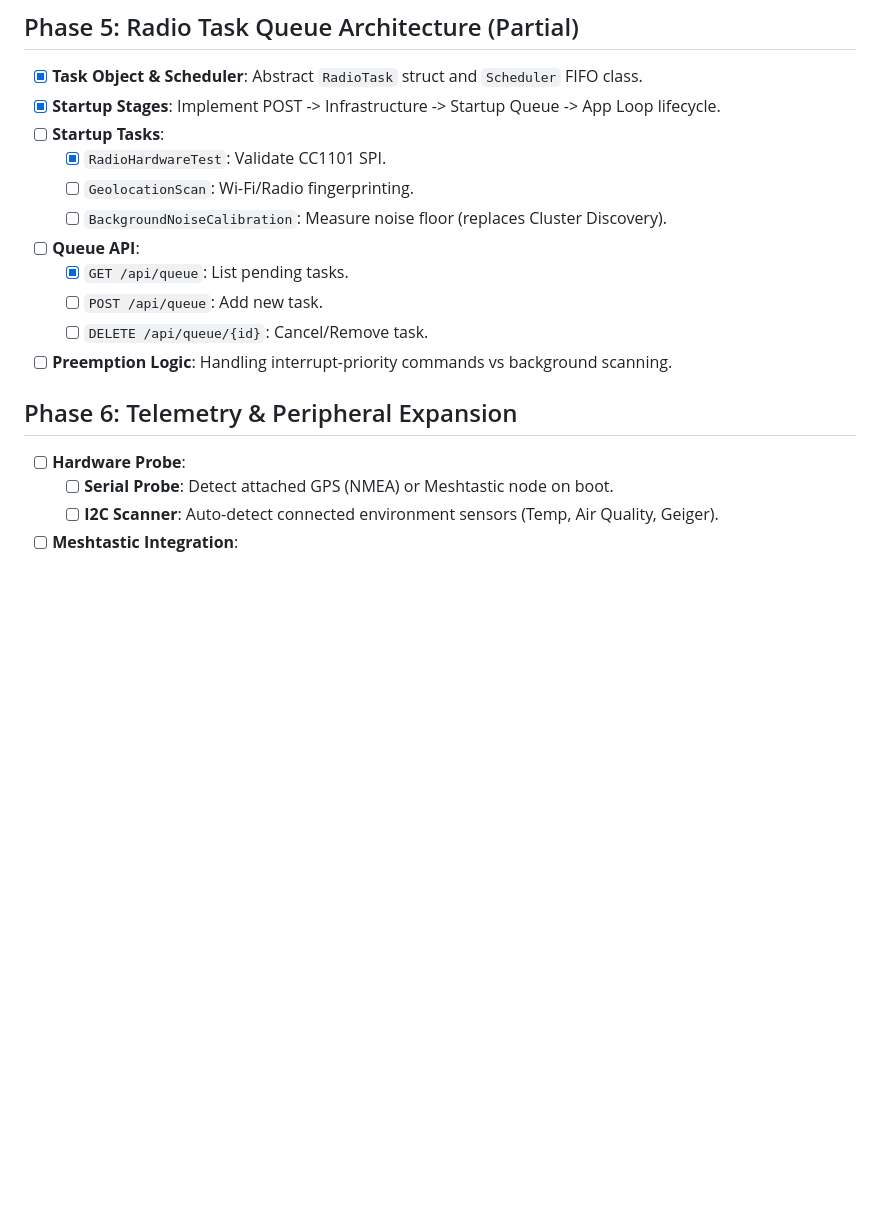
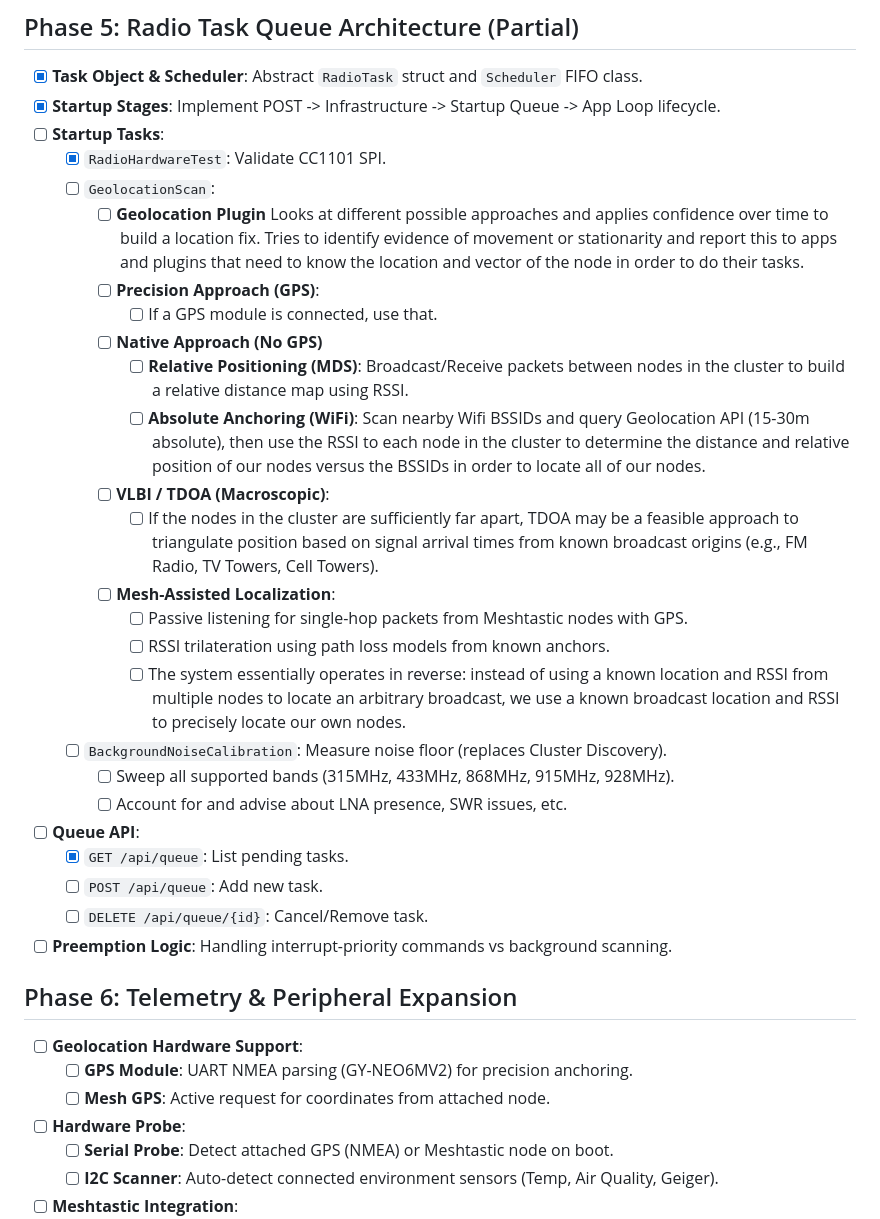
Before and after one commit to cjtrowbridge/All-Seeing-Eye, a Markdown page: firmware/README.md, the part around the change. GitHub-like rendering; blank space fills up the shorter version.

Commit message:
built geolocation plan/framework

```diff
--- a/firmware/README.md
+++ b/firmware/README.md
@@ -72,8 +72,22 @@
 - [x] **Startup Stages**: Implement POST -> Infrastructure -> Startup Queue -> App Loop lifecycle.
 - [ ] **Startup Tasks**:
     - [x] `RadioHardwareTest`: Validate CC1101 SPI.
-    - [ ] `GeolocationScan`: Wi-Fi/Radio fingerprinting.
+    - [ ] `GeolocationScan`:
+        - [ ] **Geolocation Plugin** Looks at different possible approaches and applies confidence over time to build a location fix. Tries to identify evidence of movement or stationarity and report this to apps and plugins that need to know the location and vector of the node in order to do their tasks.
+        - [ ] **Precision Approach (GPS)**:
+             - [ ] If a GPS module is connected, use that.
+        - [ ] **Native Approach (No GPS)**
+             - [ ] **Relative Positioning (MDS)**: Broadcast/Receive packets between nodes in the cluster to build a relative distance map using RSSI.
+             - [ ] **Absolute Anchoring (WiFi)**: Scan nearby Wifi BSSIDs and query Geolocation API (15-30m absolute), then use the RSSI to each node in the cluster to determine the distance and relative position of our nodes versus the BSSIDs in order to locate all of our nodes.
+        - [ ] **VLBI / TDOA (Macroscopic)**:
+             - [ ] If the nodes in the cluster are sufficiently far apart, TDOA may be a feasible approach to triangulate position based on signal arrival times from known broadcast origins (e.g., FM Radio, TV Towers, Cell Towers).
+        - [ ] **Mesh-Assisted Localization**:
+             - [ ] Passive listening for single-hop packets from Meshtastic nodes with GPS.
+             - [ ] RSSI trilateration using path loss models from known anchors.
+             - [ ] The system essentially operates in reverse: instead of using a known location and RSSI from multiple nodes to locate an arbitrary broadcast, we use a known broadcast location and RSSI to precisely locate our own nodes.
     - [ ] `BackgroundNoiseCalibration`: Measure noise floor (replaces Cluster Discovery).
+        - [ ] Sweep all supported bands (315MHz, 433MHz, 868MHz, 915MHz, 928MHz).
+        - [ ] Account for and advise about LNA presence, SWR issues, etc.
 - [ ] **Queue API**:
     - [x] `GET /api/queue`: List pending tasks.
     - [ ] `POST /api/queue`: Add new task.
@@ -81,6 +95,9 @@
 - [ ] **Preemption Logic**: Handling interrupt-priority commands vs background scanning.
 
 ## Phase 6: Telemetry & Peripheral Expansion
+- [ ] **Geolocation Hardware Support**:
+    - [ ] **GPS Module**: UART NMEA parsing (GY-NEO6MV2) for precision anchoring.
+    - [ ] **Mesh GPS**: Active request for coordinates from attached node.
 - [ ] **Hardware Probe**:
     - [ ] **Serial Probe**: Detect attached GPS (NMEA) or Meshtastic node on boot.
     - [ ] **I2C Scanner**: Auto-detect connected environment sensors (Temp, Air Quality, Geiger).
```
